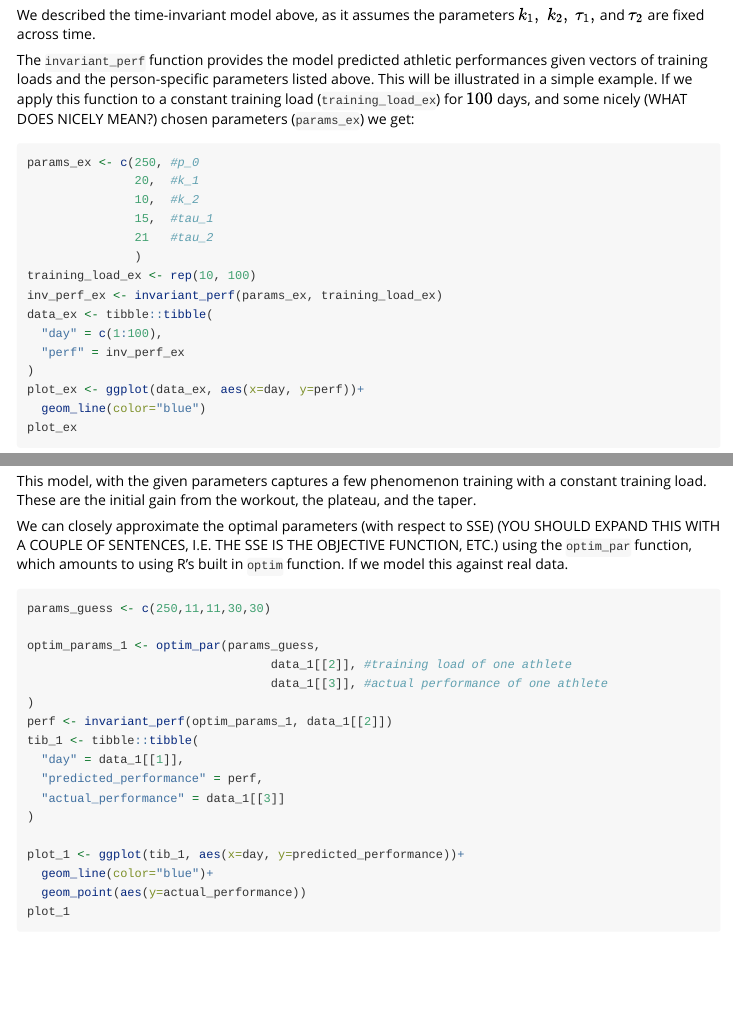
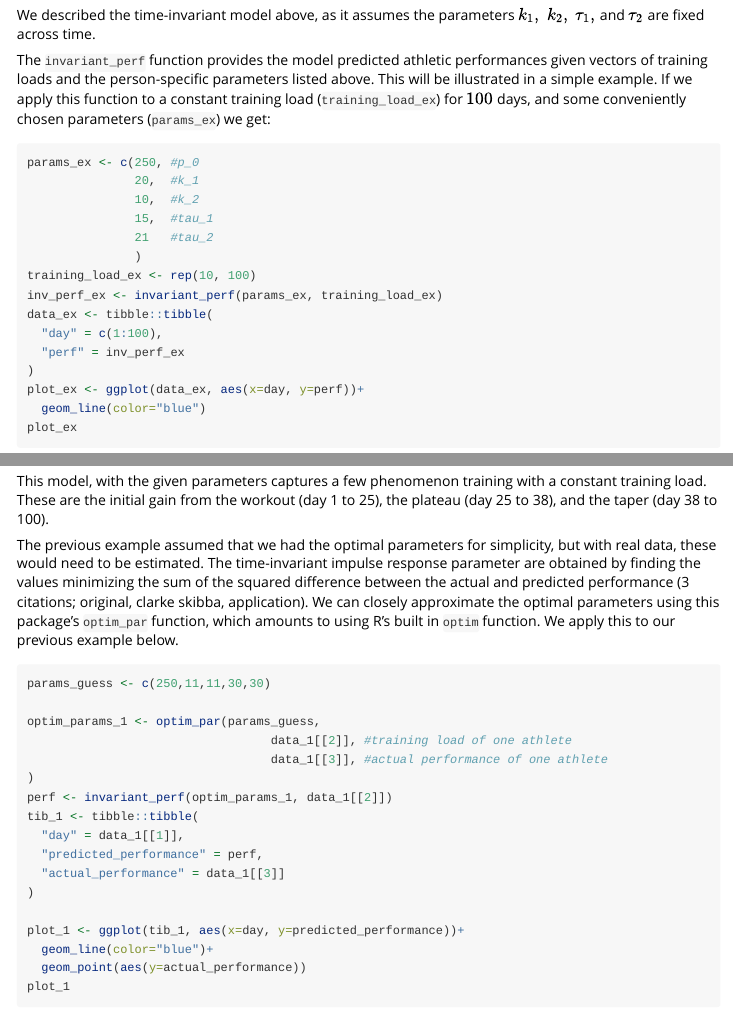
Before and after one commit to AndrewGlover5040/impulseResponse, an R Markdown document (vignettes/my-vignette.Rmd): the page in a window 1100 px wide, from 1310 px down, and a second part further down, joined at a grey line. Rendered offline with R 4.5, knitr and Pandoc, with nearby package versions; long lines of code are wrapped.

Commit message:
description of opt for time-inv

````diff
--- a/vignettes/my-vignette.Rmd
+++ b/vignettes/my-vignette.Rmd
@@ -55,7 +55,7 @@ If $\tau_1\geq 1$ (this is not restrictive; it makes the model work for any appl
 
 We described the time-invariant model above, as it assumes the parameters $k_1,~k_2,~\tau_1,$ and $\tau_2$ are fixed across time.
 
-The `invariant_perf` function provides the model predicted athletic performances given vectors of training loads and the person-specific parameters listed above. This will be illustrated in a simple example. If we apply this function to a constant training load (`training_load_ex`) for $100$ days, and some nicely (WHAT DOES NICELY MEAN?) chosen parameters (`params_ex`) we get:
+The `invariant_perf` function provides the model predicted athletic performances given vectors of training loads and the person-specific parameters listed above. This will be illustrated in a simple example. If we apply this function to a constant training load (`training_load_ex`) for $100$ days, and some conveniently chosen parameters (`params_ex`) we get:
 <!-- make sure that y-axis in graph looks correct -->
 
 
@@ -77,10 +77,10 @@ plot_ex <- ggplot(data_ex, aes(x=day, y=perf))+
 plot_ex
 
 ```
-This model, with the given parameters captures a few phenomenon training with a constant training load. These are the initial gain from the workout, the plateau, and the taper.
-<!-- citation; prehaps Winther or Busso-->
+This model, with the given parameters captures a few phenomenon training with a constant training load. These are the initial gain from the workout (day 1 to 25), the plateau (day 25 to 38), and the taper (day 38 to 100).
+<!-- citation; original Busso-->
 
-We can closely approximate the optimal parameters (with respect to SSE) (YOU SHOULD EXPAND THIS WITH A COUPLE OF SENTENCES, I.E. THE SSE IS THE OBJECTIVE FUNCTION, ETC.) using the `optim_par` function, which amounts to using R's built in `optim` function. If we model this against real data.
+The previous example assumed that we had the optimal parameters for simplicity, but with real data, these would need to be estimated. The time-invariant impulse response parameter are obtained by finding the values minimizing the sum of the squared difference between the actual and predicted performance (3 citations; original, clarke skibba, application). We can closely approximate the optimal parameters using this package's `optim_par` function, which amounts to using R's built in `optim` function. We apply this to our previous example below.
 
 ```{r, warning=FALSE}
 params_guess <- c(250,11,11,30,30)
````
